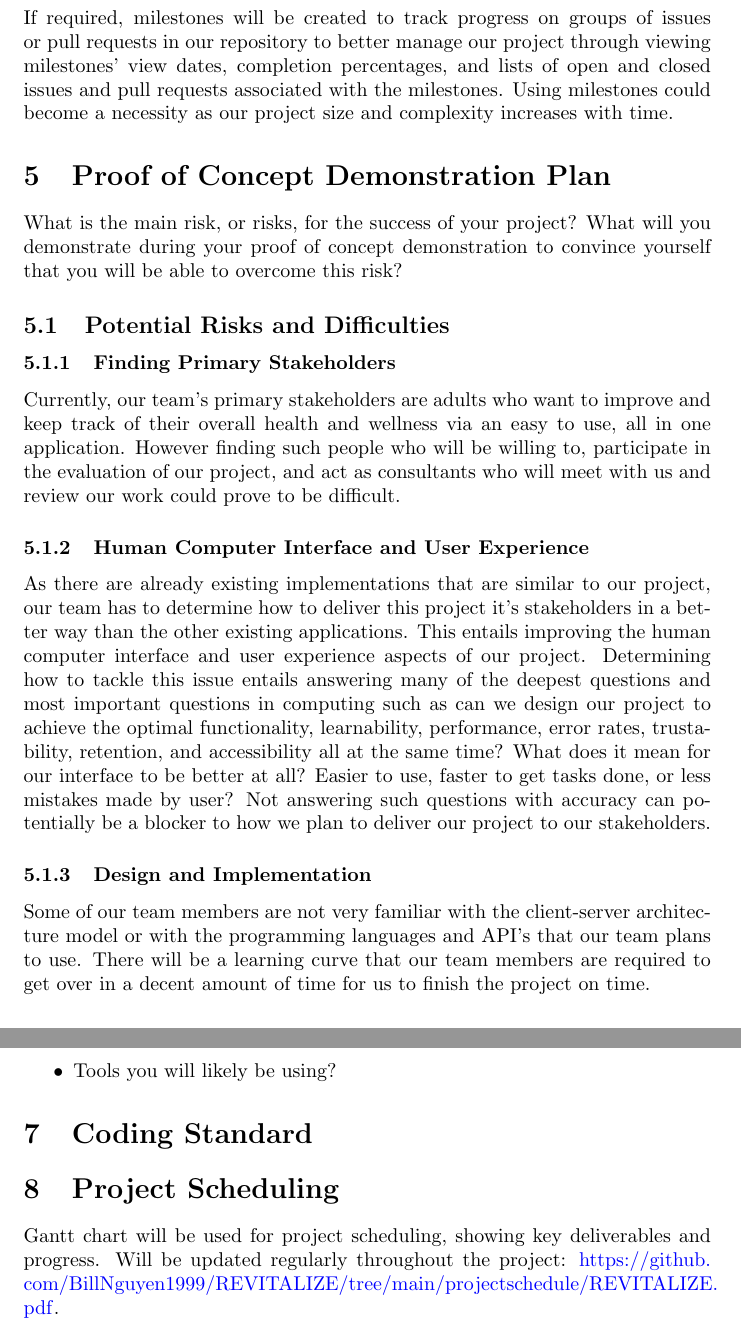
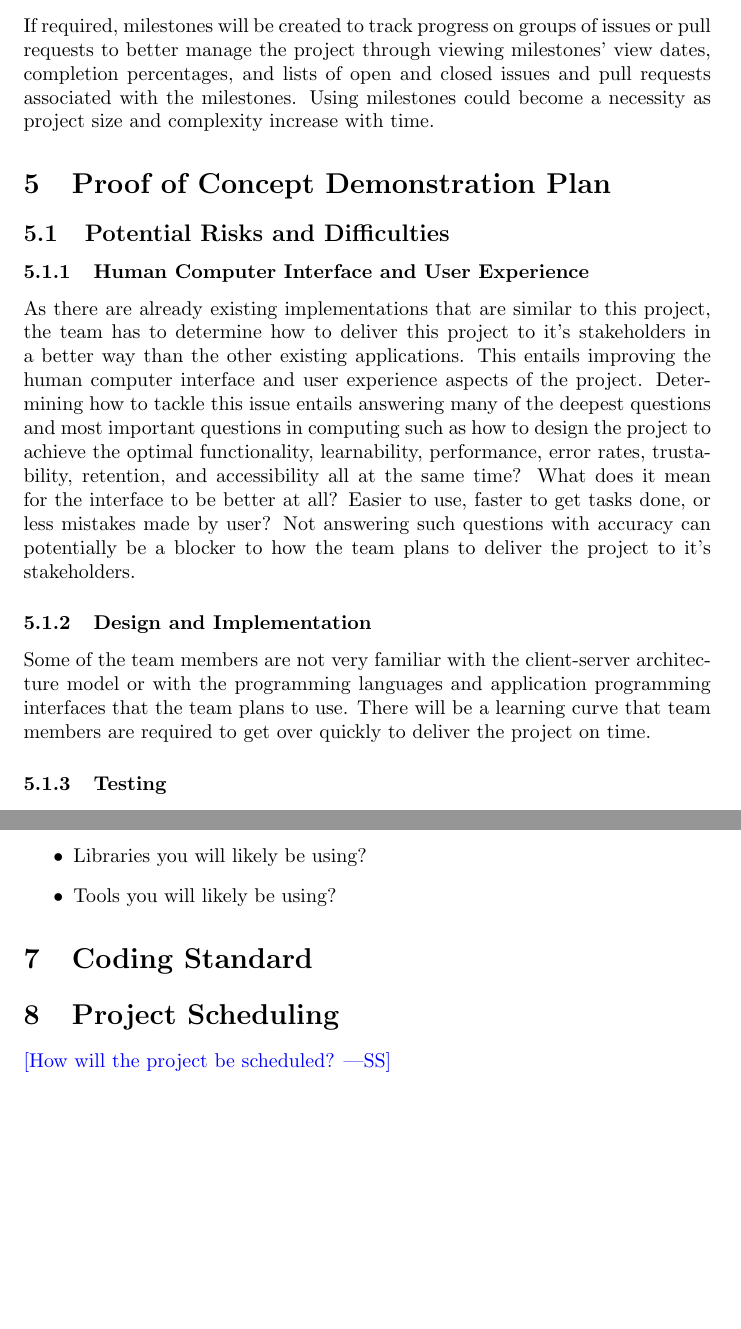
Before and after one commit to faiq-bokhari/REVITALIZE, a LaTeX document (docs/DevelopmentPlan/DevelopmentPlan.tex): two parts of pages 3 and 5 of 5 before the commit and two parts of pages 3 and 4 of 4 after it, joined at a grey line, cut so that both start at the same text, the shorter picture padded with empty space. Compiled offline with pdfLaTeX.

Commit message:
In PoC, removed primary stakeholders risk and changed from 1st to 3rd person after group feedback

```diff
--- a/docs/DevelopmentPlan/DevelopmentPlan.tex
+++ b/docs/DevelopmentPlan/DevelopmentPlan.tex
@@ -46,21 +45,15 @@ To report bugs and request modifications to implementation or documentation, we
-If required, milestones will be created to track progress on groups of issues or pull requests in our repository to better manage our project through viewing milestones’ view dates, completion percentages, and lists of open and closed issues and pull requests associated with the milestones. Using milestones could become a necessity as our project size and complexity increases with time.
+To report bugs and request modifications to implementation or documentation, GitHub issues will be created and assigned to people working on a specific problem. This will also serve as a way of holding team members accountable for the issues they have to tackle in the future. Labels will be used to classify issues and pull requests to help create a standard workflow in the used repositories.\\\\
+If required, milestones will be created to track progress on groups of issues or pull requests to better manage the project through viewing milestones’ view dates, completion percentages, and lists of open and closed issues and pull requests associated with the milestones. Using milestones could become a necessity as project size and complexity increase with time.
 
 
 \section{Proof of Concept Demonstration Plan}
 
-What is the main risk, or risks, for the success of your project?  What will you
-demonstrate during your proof of concept demonstration to convince yourself that
-you will be able to overcome this risk?
-
 \subsection{Potential Risks and Difficulties}
 
-\subsubsection{Finding Primary Stakeholders}
-Currently, our team's primary stakeholders are adults who want to improve and keep track of their overall health and wellness via an easy to use, all in one application. However finding such people who will be willing to, participate in the evaluation of our project, and act as consultants who will meet with us and review our work could prove to be difficult.
-
 \subsubsection{Human Computer Interface and User Experience}
-As there are already existing implementations that are similar to our project, our team has to determine how to deliver this project it's stakeholders in a better way than the other existing applications. This entails improving the human computer interface and user experience aspects of our project. Determining how to tackle this issue entails answering many of the deepest questions and most important questions in computing such as can we design our project to achieve the optimal functionality, learnability, performance, error rates, trustability, retention, and accessibility all at the same time? What does it mean for our interface to be better at all? Easier to use, faster to get tasks done, or less mistakes made by user? Not answering such questions with accuracy can potentially be a blocker to how we plan to deliver our project to our stakeholders.
+As there are already existing implementations that are similar to this project, the team has to determine how to deliver this project to it's stakeholders in a better way than the other existing applications. This entails improving the human computer interface and user experience aspects of the project. Determining how to tackle this issue entails answering many of the deepest questions and most important questions in computing such as how to design the project to achieve the optimal functionality, learnability, performance, error rates, trustability, retention, and accessibility all at the same time? What does it mean for the interface to be better at all? Easier to use, faster to get tasks done, or less mistakes made by user? Not answering such questions with accuracy can potentially be a blocker to how the team plans to deliver the project to it's stakeholders.
 
 \subsubsection{Design and Implementation}
-Some of our team members are not very familiar with the client-server architecture model or with the programming languages and API's that our team plans to use. There will be a learning curve that our team members are required to get over in a decent amount of time for us to finish the project on time.
+Some of the team members are not very familiar with the client-server architecture model or with the programming languages and application programming interfaces that the team plans to use. There will be a learning curve that team members are required to get over quickly to deliver the project on time.
 
 \subsubsection{Testing}
@@ -99,7 +92,7 @@ There are no hardware risks or concerns as this is purely a software project.
 \section{Coding Standard}
 
 \section{Project Scheduling}
-Gantt chart will be used for project scheduling, showing key deliverables and progress. Will be updated regularly throughout the project:
-\url{https://github.com/BillNguyen1999/REVITALIZE/tree/main/projectschedule/REVITALIZE.pdf}.
+
+\wss{How will the project be scheduled?}
 
 \end{document}
```
Also changed, not shown: docs/DevelopmentPlan/DevelopmentPlan.tex (11 more changed lines).
